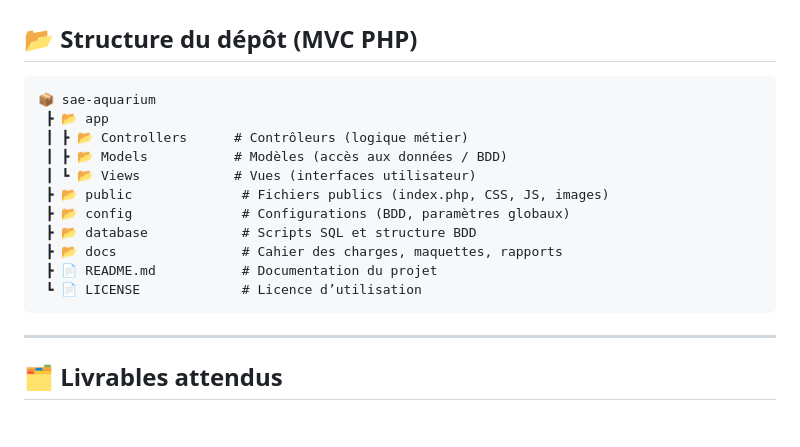
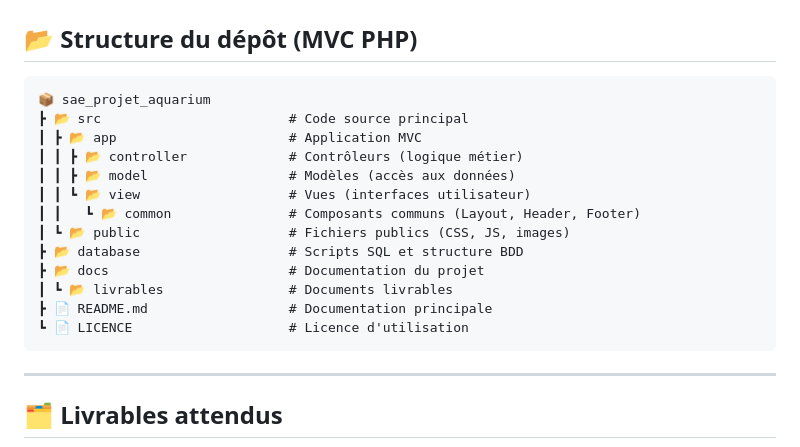
Before and after one commit to Ryn-Bghl/sae_projet_aquarium, a Markdown page: README.md, the part around the change. Drawn GitHub-style; blank space fills up the shorter version.

Commit message:
docs: adjust the README.md file structure

````diff
--- a/README.md
+++ b/README.md
@@ -70,17 +70,19 @@ L’objectif est de mettre à disposition des étudiants GB un **outil numériqu
 ## 📂 Structure du dépôt (MVC PHP)
 
 ```
-📦 sae-aquarium
- ┣ 📂 app
- ┃ ┣ 📂 Controllers      # Contrôleurs (logique métier)
- ┃ ┣ 📂 Models           # Modèles (accès aux données / BDD)
- ┃ ┗ 📂 Views            # Vues (interfaces utilisateur)
- ┣ 📂 public              # Fichiers publics (index.php, CSS, JS, images)
- ┣ 📂 config              # Configurations (BDD, paramètres globaux)
- ┣ 📂 database            # Scripts SQL et structure BDD
- ┣ 📂 docs                # Cahier des charges, maquettes, rapports
- ┣ 📄 README.md           # Documentation du projet
- ┗ 📄 LICENSE             # Licence d’utilisation
+📦 sae_projet_aquarium
+┣ 📂 src                        # Code source principal
+┃ ┣ 📂 app                      # Application MVC
+┃ ┃ ┣ 📂 controller             # Contrôleurs (logique métier)
+┃ ┃ ┣ 📂 model                  # Modèles (accès aux données)
+┃ ┃ ┗ 📂 view                   # Vues (interfaces utilisateur)
+┃ ┃   ┗ 📂 common               # Composants communs (Layout, Header, Footer)
+┃ ┗ 📂 public                   # Fichiers publics (CSS, JS, images)
+┣ 📂 database                   # Scripts SQL et structure BDD
+┣ 📂 docs                       # Documentation du projet
+┃ ┗ 📂 livrables                # Documents livrables
+┣ 📄 README.md                  # Documentation principale
+┗ 📄 LICENCE                    # Licence d'utilisation
 ```
 
 ---
````
